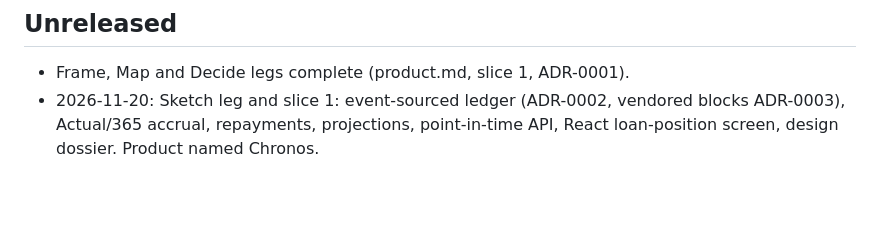
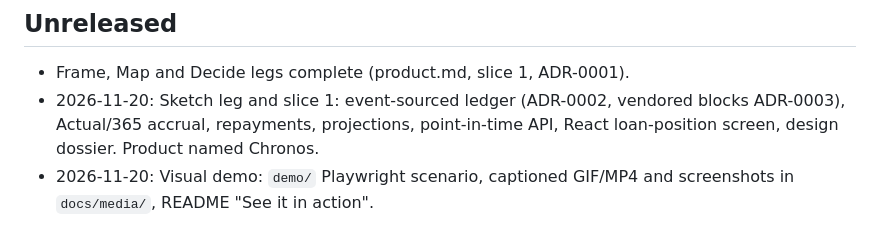
Before and after one commit to Legion91919/chronos, a Markdown page: .agentic/changelog.md, the part around the change. GitHub-like rendering; blank space fills up the shorter version.

```diff
--- a/.agentic/changelog.md
+++ b/.agentic/changelog.md
@@ -3,3 +3,4 @@
 ## Unreleased
 - Frame, Map and Decide legs complete (product.md, slice 1, ADR-0001).
 - 2026-11-20: Sketch leg and slice 1: event-sourced ledger (ADR-0002, vendored blocks ADR-0003), Actual/365 accrual, repayments, projections, point-in-time API, React loan-position screen, design dossier. Product named Chronos.
+- 2026-11-20: Visual demo: `demo/` Playwright scenario, captioned GIF/MP4 and screenshots in `docs/media/`, README "See it in action".
```
Also changed, not shown: README.md (+10 -0 lines), SECURITY.md (added, +30 -0 lines), docs/media/as-of.png (added), docs/media/four-eyes.png (added), docs/media/ledger.png (added), docs/media/mobile.png (added), 10 other files.
